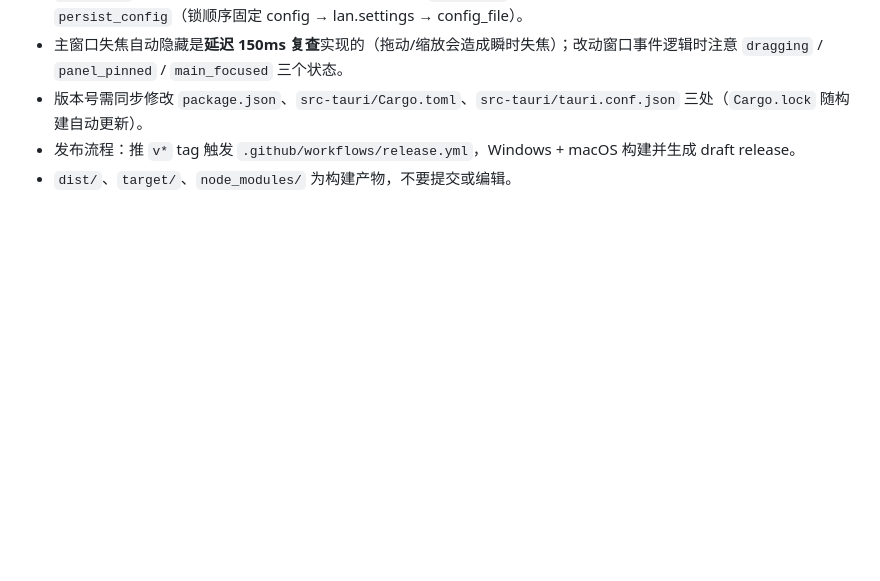
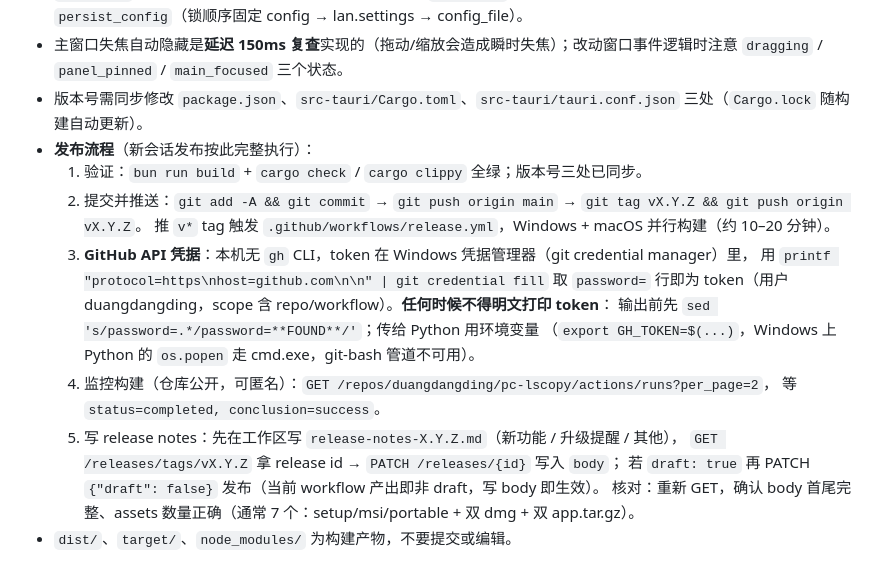
Before and after one commit to duangdangding/pc-lscopy, a Markdown page: AGENTS.md, the part around the change. GitHub-like rendering; blank space fills up the shorter version.

Commit message:
文档：发布流程补全——GitHub API 凭据从 git credential 获取（不明文打印）、构建状态监控、release notes 写入与发布核对步骤

```diff
--- a/AGENTS.md
+++ b/AGENTS.md
@@ -127,5 +127,19 @@ cargo clippy           # lint
   （`%APPDATA%`）的配置会在首次启动时自动迁移。落盘统一走 `persist_config`（锁顺序固定 config → lan.settings → config_file）。
 - 主窗口失焦自动隐藏是**延迟 150ms 复查**实现的（拖动/缩放会造成瞬时失焦）；改动窗口事件逻辑时注意 `dragging` / `panel_pinned` / `main_focused` 三个状态。
 - 版本号需同步修改 `package.json`、`src-tauri/Cargo.toml`、`src-tauri/tauri.conf.json` 三处（`Cargo.lock` 随构建自动更新）。
-- 发布流程：推 `v*` tag 触发 `.github/workflows/release.yml`，Windows + macOS 构建并生成 draft release。
+- **发布流程**（新会话发布按此完整执行）：
+  1. 验证：`bun run build` + `cargo check` / `cargo clippy` 全绿；版本号三处已同步。
+  2. 提交并推送：`git add -A && git commit` → `git push origin main` → `git tag vX.Y.Z && git push origin vX.Y.Z`。
+     推 `v*` tag 触发 `.github/workflows/release.yml`，Windows + macOS 并行构建（约 10–20 分钟）。
+  3. **GitHub API 凭据**：本机无 `gh` CLI，token 在 Windows 凭据管理器（git credential manager）里，
+     用 `printf "protocol=https\nhost=github.com\n\n" | git credential fill` 取 `password=` 行即为
+     token（用户 duangdangding，scope 含 repo/workflow）。**任何时候不得明文打印 token**：
+     输出前先 `sed 's/password=.*/password=**FOUND**/'`；传给 Python 用环境变量
+     （`export GH_TOKEN=$(...)`，Windows 上 Python 的 `os.popen` 走 cmd.exe，git-bash 管道不可用）。
+  4. 监控构建（仓库公开，可匿名）：`GET /repos/duangdangding/pc-lscopy/actions/runs?per_page=2`，
+     等 `status=completed, conclusion=success`。
+  5. 写 release notes：先在工作区写 `release-notes-X.Y.Z.md`（新功能 / 升级提醒 / 其他），
+     `GET /releases/tags/vX.Y.Z` 拿 release id → `PATCH /releases/{id}` 写入 `body`；
+     若 `draft: true` 再 PATCH `{"draft": false}` 发布（当前 workflow 产出即非 draft，写 body 即生效）。
+     核对：重新 GET，确认 body 首尾完整、assets 数量正确（通常 7 个：setup/msi/portable + 双 dmg + 双 app.tar.gz）。
 - `dist/`、`target/`、`node_modules/` 为构建产物，不要提交或编辑。
```
